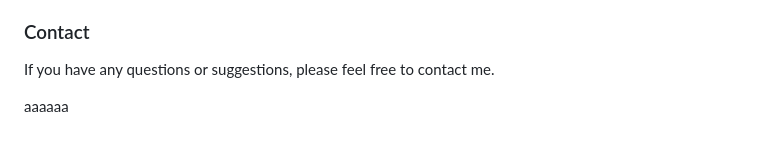
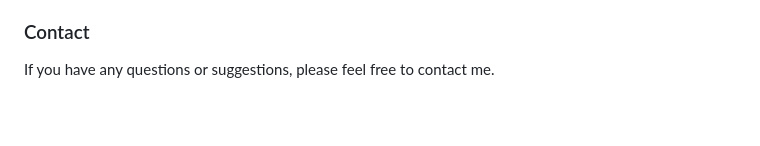
Before and after one commit to reinaldi09/LoadCell_Monitoring, a Markdown page: README.md, the part around the change. Rendered like a GitHub page; blank space fills up the shorter version.

```diff
--- a/README.md
+++ b/README.md
@@ -116,6 +116,3 @@ This project is licensed under the MIT License. See the LICENSE file for details
 
 ### Contact
 If you have any questions or suggestions, please feel free to contact me.
-
-
-aaaaaa
```
